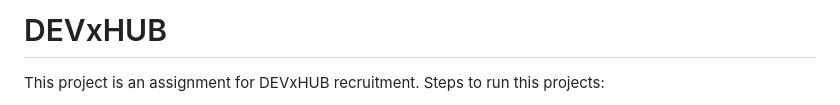
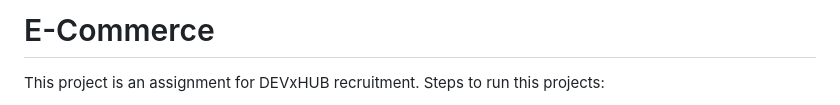
Before and after one commit to ashraful1003/DEVxHUB, a Markdown page: README.md, the part around the change. Drawn GitHub-style.

```diff
--- a/README.md
+++ b/README.md
@@ -1,4 +1,4 @@
-# DEVxHUB
+# E-Commerce
 
 This project is an assignment for DEVxHUB recruitment. Steps to run this projects:
 1. First, go to cmd and paste the code 'git clone https://github.com/ashraful1003/DEVxHUB.git'
```
